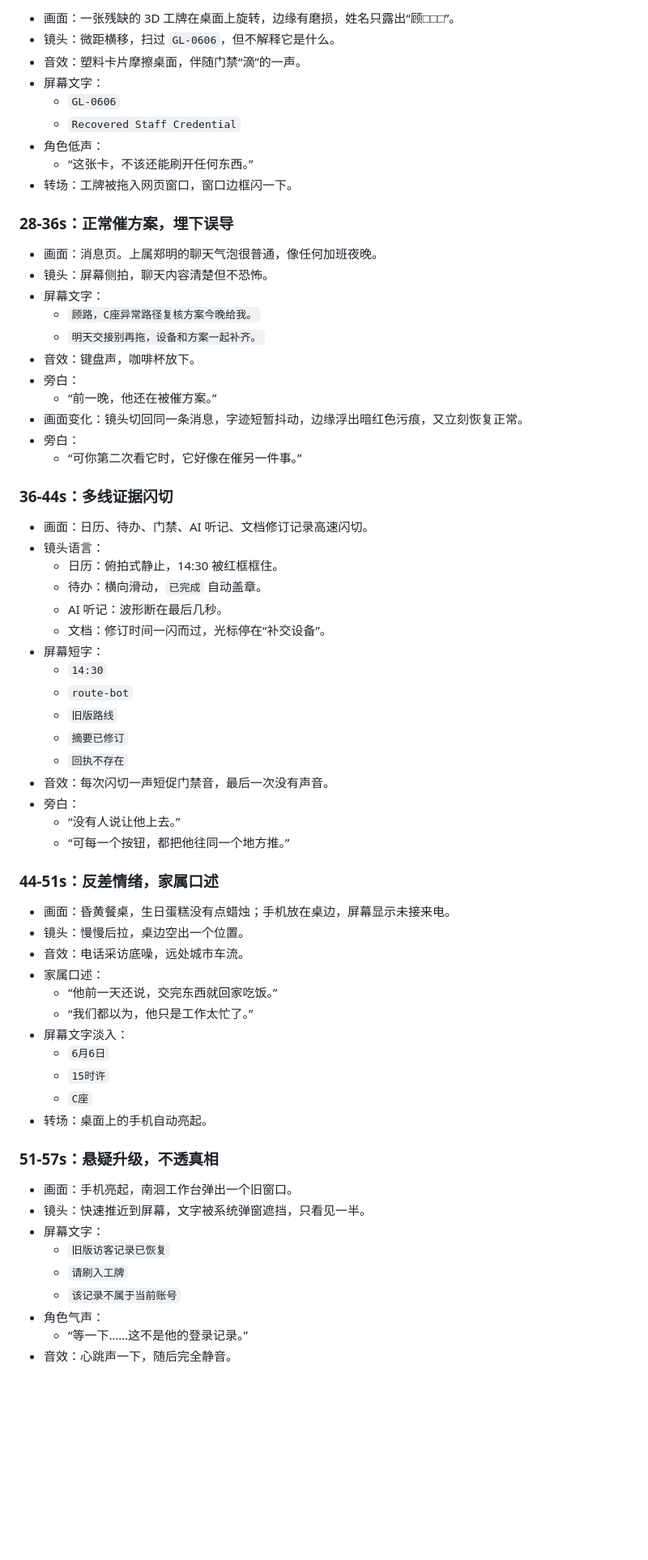
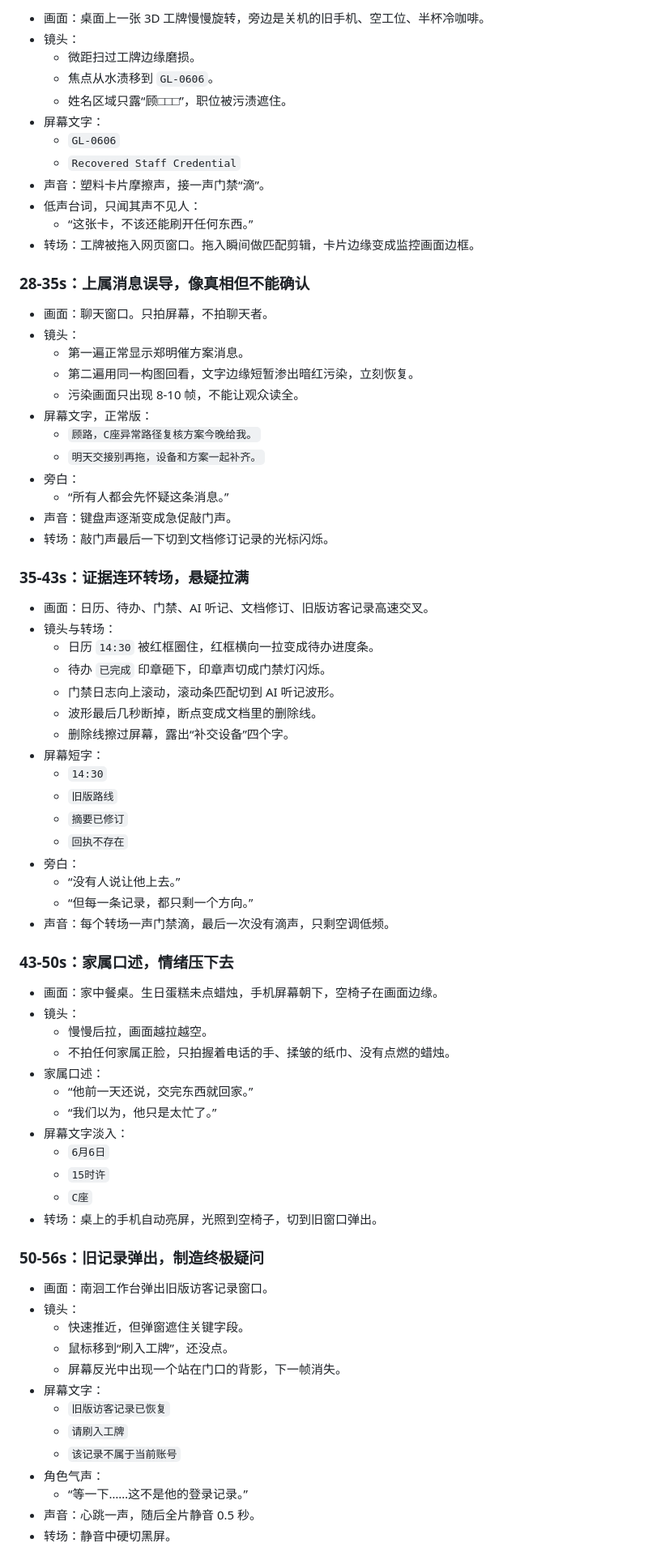
Before and after one commit to nmwllwmn/nmwllwmn.nhkj.github.io, a Markdown page: 短剧.md, the part around one of its changes. Shown at 81% size. GitHub-like rendering; blank space fills up the shorter version.

```diff
--- a/短剧.md
+++ b/短剧.md
@@ -72,70 +87,79 @@
 
-- 画面：一张残缺的 3D 工牌在桌面上旋转，边缘有磨损，姓名只露出“顾□□□”。
-- 镜头：微距横移，扫过 `GL-0606`，但不解释它是什么。
-- 音效：塑料卡片摩擦桌面，伴随门禁“滴”的一声。
+- 画面：桌面上一张 3D 工牌慢慢旋转，旁边是关机的旧手机、空工位、半杯冷咖啡。
+- 镜头：
+  - 微距扫过工牌边缘磨损。
+  - 焦点从水渍移到 `GL-0606`。
+  - 姓名区域只露“顾□□□”，职位被污渍遮住。
 - 屏幕文字：
   - `GL-0606`
   - `Recovered Staff Credential`
-- 角色低声：
+- 声音：塑料卡片摩擦声，接一声门禁“滴”。
+- 低声台词，只闻其声不见人：
   - “这张卡，不该还能刷开任何东西。”
-- 转场：工牌被拖入网页窗口，窗口边框闪一下。
+- 转场：工牌被拖入网页窗口。拖入瞬间做匹配剪辑，卡片边缘变成监控画面边框。
 
-### 28-36s：正常催方案，埋下误导
+### 28-35s：上属消息误导，像真相但不能确认
 
-- 画面：消息页。上属郑明的聊天气泡很普通，像任何加班夜晚。
-- 镜头：屏幕侧拍，聊天内容清楚但不恐怖。
-- 屏幕文字：
+- 画面：聊天窗口。只拍屏幕，不拍聊天者。
+- 镜头：
+  - 第一遍正常显示郑明催方案消息。
+  - 第二遍用同一构图回看，文字边缘短暂渗出暗红污染，立刻恢复。
+  - 污染画面只出现 8-10 帧，不能让观众读全。
+- 屏幕文字，正常版：
   - `顾路，C座异常路径复核方案今晚给我。`
   - `明天交接别再拖，设备和方案一起补齐。`
-- 音效：键盘声，咖啡杯放下。
 - 旁白：
-  - “前一晚，他还在被催方案。”
-- 画面变化：镜头切回同一条消息，字迹短暂抖动，边缘浮出暗红色污痕，又立刻恢复正常。
-- 旁白：
-  - “可你第二次看它时，它好像在催另一件事。”
+  - “所有人都会先怀疑这条消息。”
+- 声音：键盘声逐渐变成急促敲门声。
+- 转场：敲门声最后一下切到文档修订记录的光标闪烁。
 
-### 36-44s：多线证据闪切
+### 35-43s：证据连环转场，悬疑拉满
 
-- 画面：日历、待办、门禁、AI 听记、文档修订记录高速闪切。
-- 镜头语言：
-  - 日历：俯拍式静止，14:30 被红框框住。
-  - 待办：横向滑动，`已完成` 自动盖章。
-  - AI 听记：波形断在最后几秒。
-  - 文档：修订时间一闪而过，光标停在“补交设备”。
+- 画面：日历、待办、门禁、AI 听记、文档修订、旧版访客记录高速交叉。
+- 镜头与转场：
+  - 日历 `14:30` 被红框圈住，红框横向一拉变成待办进度条。
+  - 待办 `已完成` 印章砸下，印章声切成门禁灯闪烁。
+  - 门禁日志向上滚动，滚动条匹配切到 AI 听记波形。
+  - 波形最后几秒断掉，断点变成文档里的删除线。
+  - 删除线擦过屏幕，露出“补交设备”四个字。
 - 屏幕短字：
   - `14:30`
-  - `route-bot`
   - `旧版路线`
   - `摘要已修订`
   - `回执不存在`
-- 音效：每次闪切一声短促门禁音，最后一次没有声音。
 - 旁白：
   - “没有人说让他上去。”
-  - “可每一个按钮，都把他往同一个地方推。”
+  - “但每一条记录，都只剩一个方向。”
+- 声音：每个转场一声门禁滴，最后一次没有滴声，只剩空调低频。
 
-### 44-51s：反差情绪，家属口述
+### 43-50s：家属口述，情绪压下去
 
-- 画面：昏黄餐桌，生日蛋糕没有点蜡烛；手机放在桌边，屏幕显示未接来电。
-- 镜头：慢慢后拉，桌边空出一个位置。
-- 音效：电话采访底噪，远处城市车流。
+- 画面：家中餐桌。生日蛋糕未点蜡烛，手机屏幕朝下，空椅子在画面边缘。
+- 镜头：
+  - 慢慢后拉，画面越拉越空。
+  - 不拍任何家属正脸，只拍握着电话的手、揉皱的纸巾、没有点燃的蜡烛。
 - 家属口述：
-  - “他前一天还说，交完东西就回家吃饭。”
-  - “我们都以为，他只是工作太忙了。”
+  - “他前一天还说，交完东西就回家。”
+  - “我们以为，他只是太忙了。”
 - 屏幕文字淡入：
   - `6月6日`
   - `15时许`
   - `C座`
-- 转场：桌面上的手机自动亮起。
+- 转场：桌上的手机自动亮屏，光照到空椅子，切到旧窗口弹出。
 
-### 51-57s：悬疑升级，不透真相
+### 50-56s：旧记录弹出，制造终极疑问
 
-- 画面：手机亮起，南洄工作台弹出一个旧窗口。
-- 镜头：快速推近到屏幕，文字被系统弹窗遮挡，只看见一半。
+- 画面：南洄工作台弹出旧版访客记录窗口。
+- 镜头：
+  - 快速推近，但弹窗遮住关键字段。
+  - 鼠标移到“刷入工牌”，还没点。
+  - 屏幕反光中出现一个站在门口的背影，下一帧消失。
 - 屏幕文字：
   - `旧版访客记录已恢复`
   - `请刷入工牌`
   - `该记录不属于当前账号`
 - 角色气声：
   - “等一下……这不是他的登录记录。”
-- 音效：心跳声一下，随后完全静音。
+- 声音：心跳一声，随后全片静音 0.5 秒。
+- 转场：静音中硬切黑屏。
 
```
Also changed, not shown: other parts of 短剧.md (+105 -81 lines), 进度.md (+20 -0 lines).
